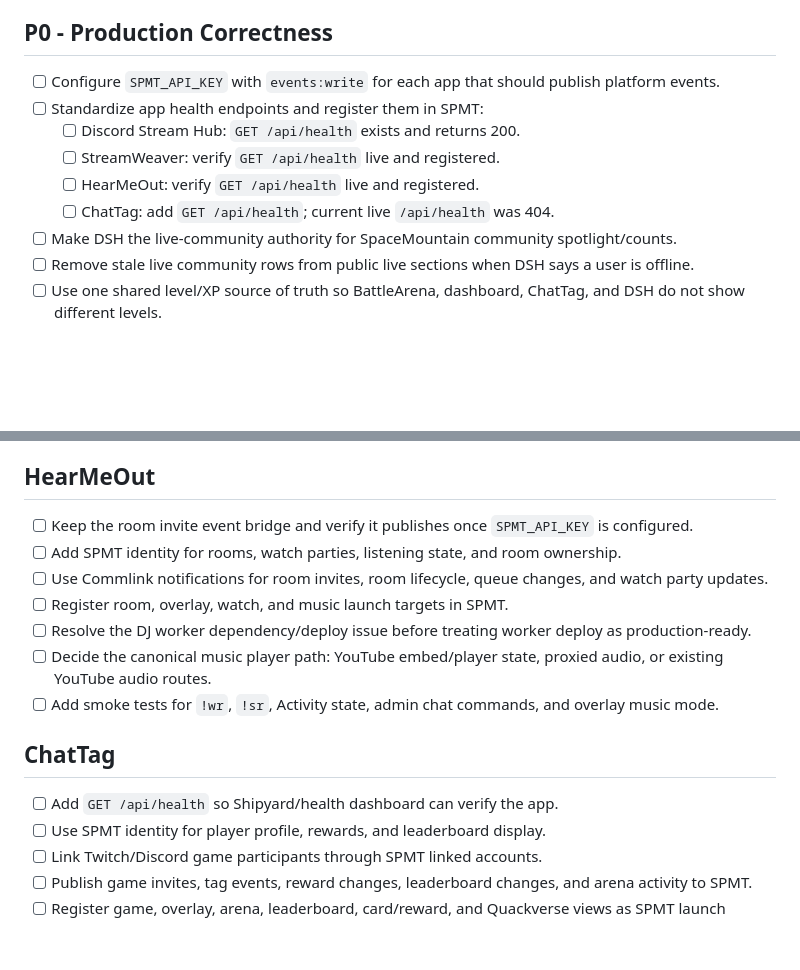
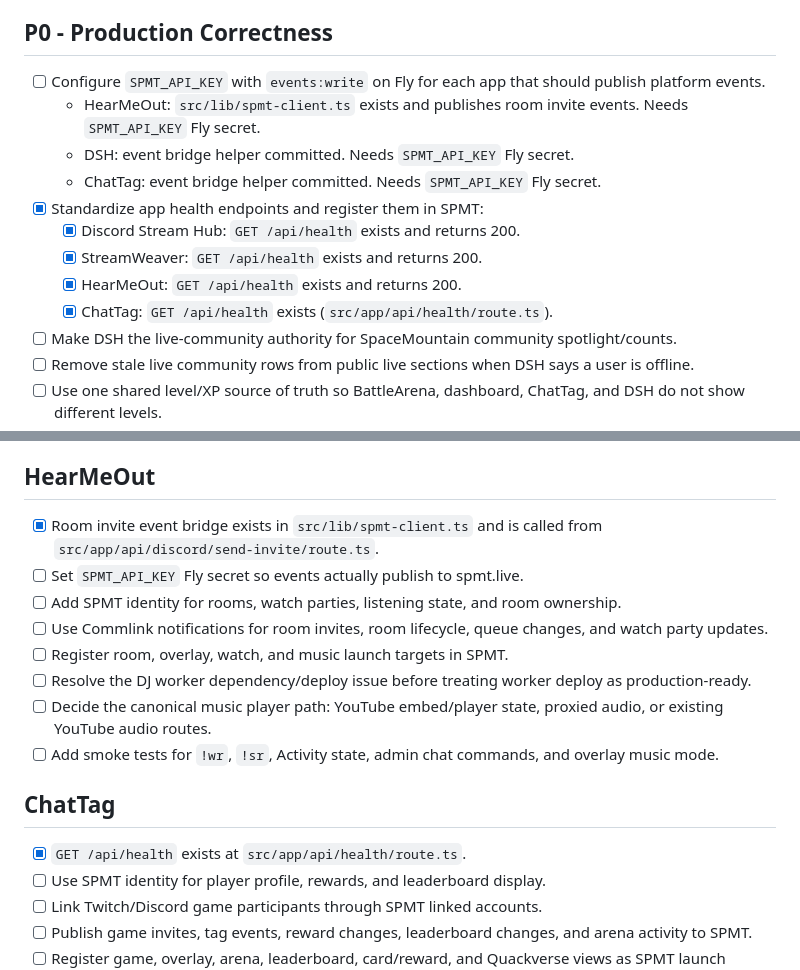
Before and after one commit to Mtman1987/spmt-live, a Markdown page: ECOSYSTEM_TODO.md, 2 parts joined by grey strips. Rendered like a GitHub page; blank space fills up the shorter version.

Commit message:
Update ecosystem docs: verify health endpoints, reflect HearMeOut SPMT client state

```diff
--- a/ECOSYSTEM_TODO.md
+++ b/ECOSYSTEM_TODO.md
@@ -10,12 +10,15 @@ Ship a production-stable ecosystem where SPMT owns identity, app registry, Comml
 
 ## P0 - Production Correctness
 
-- [ ] Configure `SPMT_API_KEY` with `events:write` for each app that should publish platform events.
-- [ ] Standardize app health endpoints and register them in SPMT:
-  - [ ] Discord Stream Hub: `GET /api/health` exists and returns 200.
-  - [ ] StreamWeaver: verify `GET /api/health` live and registered.
-  - [ ] HearMeOut: verify `GET /api/health` live and registered.
-  - [ ] ChatTag: add `GET /api/health`; current live `/api/health` was 404.
+- [ ] Configure `SPMT_API_KEY` with `events:write` on Fly for each app that should publish platform events.
+  - HearMeOut: `src/lib/spmt-client.ts` exists and publishes room invite events. Needs `SPMT_API_KEY` Fly secret.
+  - DSH: event bridge helper committed. Needs `SPMT_API_KEY` Fly secret.
+  - ChatTag: event bridge helper committed. Needs `SPMT_API_KEY` Fly secret.
+- [x] Standardize app health endpoints and register them in SPMT:
+  - [x] Discord Stream Hub: `GET /api/health` exists and returns 200.
+  - [x] StreamWeaver: `GET /api/health` exists and returns 200.
+  - [x] HearMeOut: `GET /api/health` exists and returns 200.
+  - [x] ChatTag: `GET /api/health` exists (`src/app/api/health/route.ts`).
 - [ ] Make DSH the live-community authority for SpaceMountain community spotlight/counts.
 - [ ] Remove stale live community rows from public live sections when DSH says a user is offline.
 - [ ] Use one shared level/XP source of truth so BattleArena, dashboard, ChatTag, and DSH do not show different levels.
@@ -65,7 +68,8 @@ Ship a production-stable ecosystem where SPMT owns identity, app registry, Comml
 
 ## HearMeOut
 
-- [ ] Keep the room invite event bridge and verify it publishes once `SPMT_API_KEY` is configured.
+- [x] Room invite event bridge exists in `src/lib/spmt-client.ts` and is called from `src/app/api/discord/send-invite/route.ts`.
+- [ ] Set `SPMT_API_KEY` Fly secret so events actually publish to spmt.live.
 - [ ] Add SPMT identity for rooms, watch parties, listening state, and room ownership.
 - [ ] Use Commlink notifications for room invites, room lifecycle, queue changes, and watch party updates.
 - [ ] Register room, overlay, watch, and music launch targets in SPMT.
@@ -75,7 +79,7 @@ Ship a production-stable ecosystem where SPMT owns identity, app registry, Comml
 
 ## ChatTag
 
-- [ ] Add `GET /api/health` so Shipyard/health dashboard can verify the app.
+- [x] `GET /api/health` exists at `src/app/api/health/route.ts`.
 - [ ] Use SPMT identity for player profile, rewards, and leaderboard display.
 - [ ] Link Twitch/Discord game participants through SPMT linked accounts.
 - [ ] Publish game invites, tag events, reward changes, leaderboard changes, and arena activity to SPMT.
```
Also changed, not shown: other parts of ECOSYSTEM_TODO.md (+1 -1 lines), ECOSYSTEM_HANDOFF.md (+2 -2 lines).
